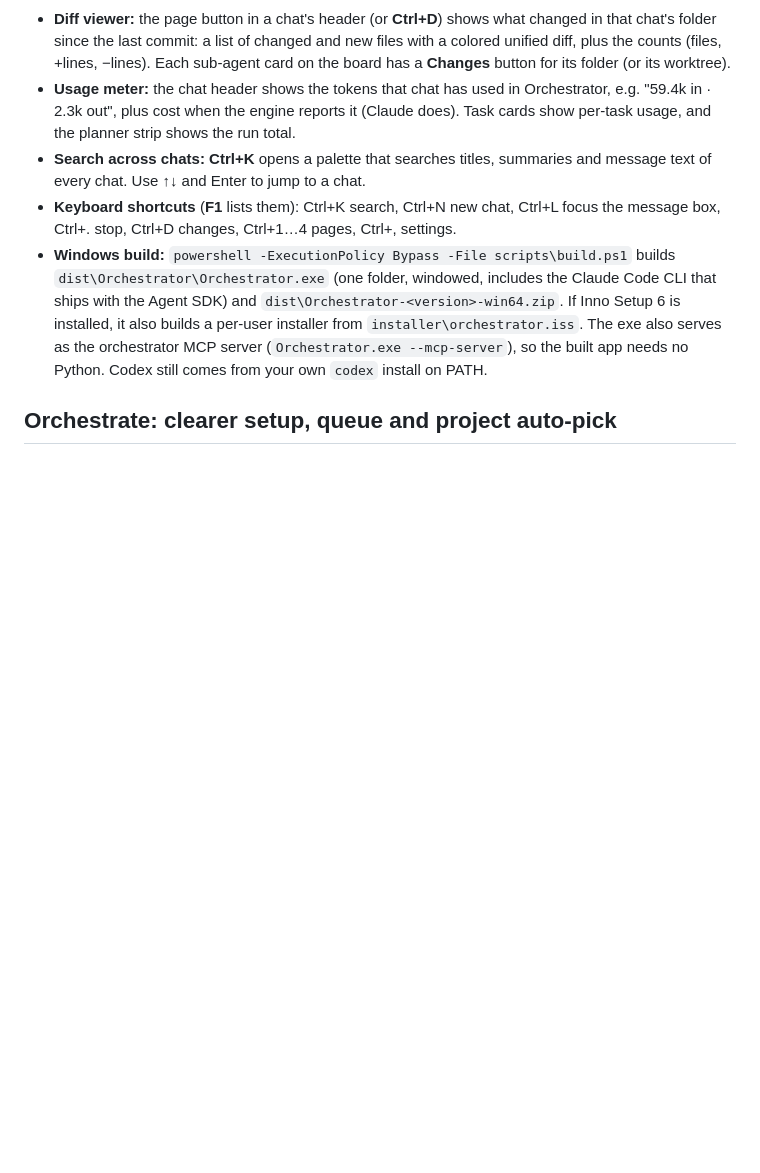
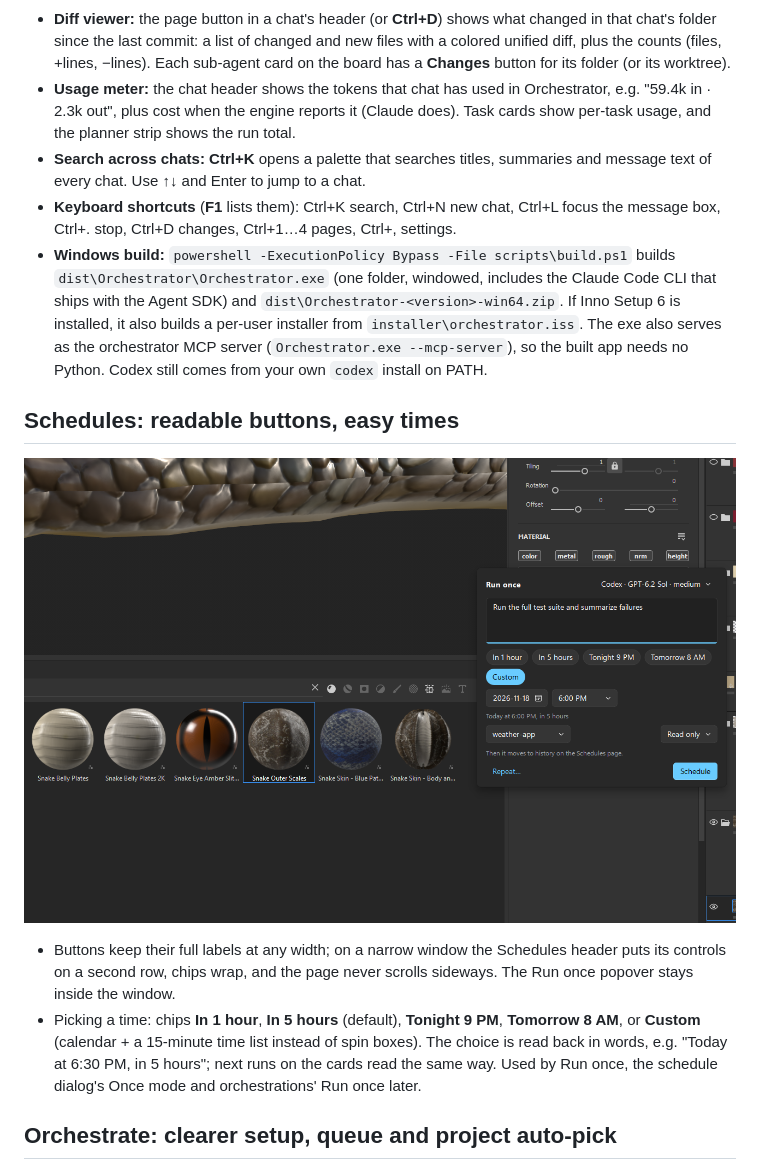
Before and after one commit to bgoldbeck/Orchestrator, a Markdown page: README.md, the part around the change. Drawn GitHub-style; pictures changed too: docs/screenshots/schedules-custom.png (added); blank space fills up the shorter version.

```diff
--- a/README.md
+++ b/README.md
@@ -141,6 +141,17 @@ See [docs/PLAN.md](docs/PLAN.md) for the roadmap and [M0_NOTES.md](M0_NOTES.md)
   (`Orchestrator.exe --mcp-server`), so the built app needs no Python. Codex still comes from your own
   `codex` install on PATH.
 
+## Schedules: readable buttons, easy times
+
+![Run once](docs/screenshots/schedules-custom.png)
+
+- Buttons keep their full labels at any width; on a narrow window the Schedules header puts its controls on a
+  second row, chips wrap, and the page never scrolls sideways. The Run once popover stays inside the window.
+- Picking a time: chips **In 1 hour**, **In 5 hours** (default), **Tonight 9 PM**, **Tomorrow 8 AM**, or **Custom**
+  (calendar + a 15-minute time list instead of spin boxes). The choice is read back in words, e.g.
+  "Today at 6:30 PM, in 5 hours"; next runs on the cards read the same way. Used by Run once, the schedule
+  dialog's Once mode and orchestrations' Run once later.
+
 ## Orchestrate: clearer setup, queue and project auto-pick
 
 ![Queue](docs/screenshots/orch-queue.png)
```
Also changed, not shown: docs/screenshots/schedules-dialog.png (added), docs/screenshots/schedules-narrow.png (added), docs/screenshots/schedules-once.png (added), docs/screenshots/schedules-page.png (added), 8 other files.
